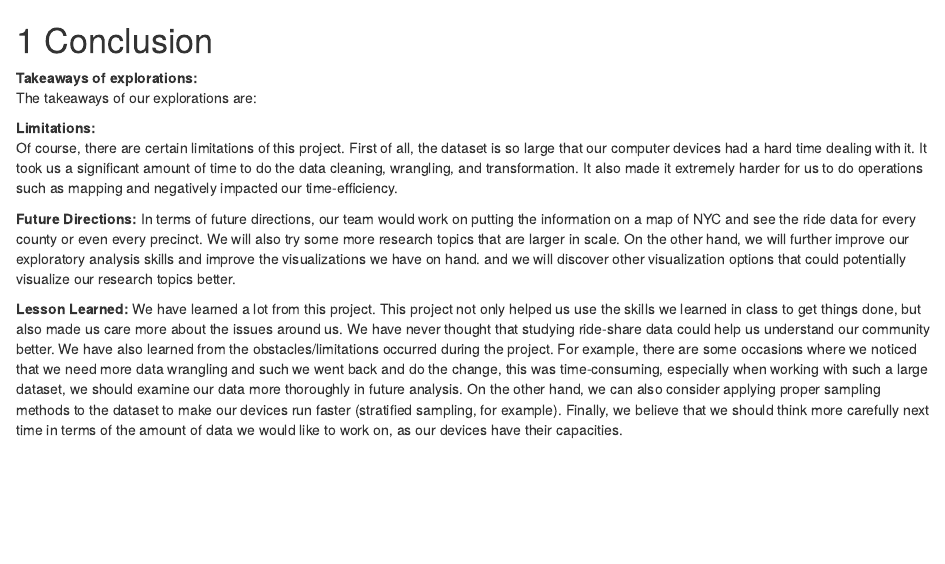
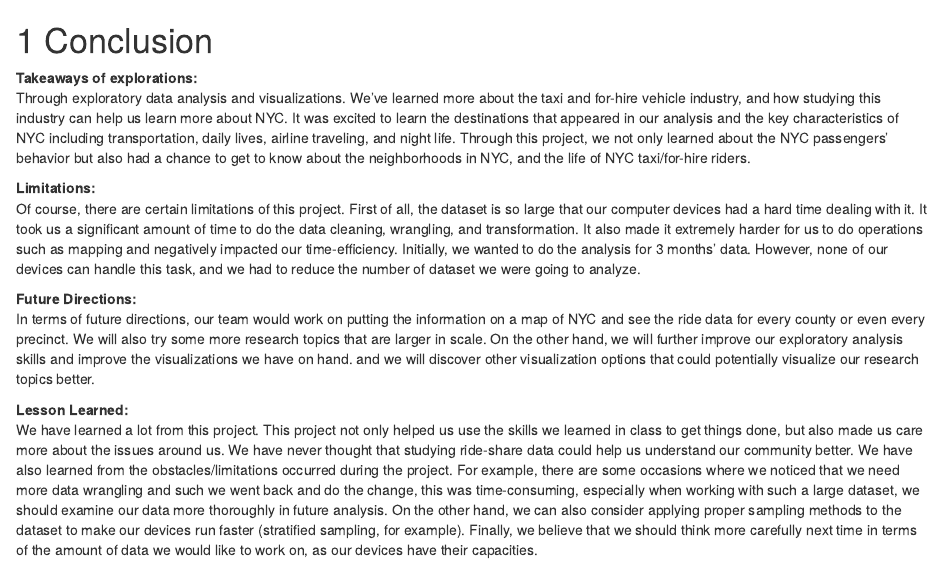
Before and after one commit to a844574798/PassengerBehaviorNYC, an R Markdown document (conclusion.Rmd): the page in a window 1100 px wide, from its top. Rendered offline with R 4.5, knitr and Pandoc, with nearby package versions; drawn as R Markdown's standard HTML page in place of the format the file asks for.

Commit message:
Done with conclusion.rmd, Interactive pending

```diff
--- a/conclusion.Rmd
+++ b/conclusion.Rmd
@@ -1,10 +1,10 @@
 # Conclusion
 
 **Takeaways of explorations:**
-The takeaways of our explorations are:
+Through exploratory data analysis and visualizations. We've learned more about the taxi and for-hire vehicle industry, and how studying this industry can help us learn more about NYC. It was excited to learn the destinations that appeared in our analysis and the key characteristics of NYC including transportation, daily lives, airline traveling, and night life. Through this project, we not only learned about the NYC passengers' behavior but also had a chance to get to know about the neighborhoods in NYC, and the life of NYC taxi/for-hire riders.
 
 **Limitations:**
-Of course, there are certain limitations of this project. First of all, the dataset is so large that our computer devices had a hard time dealing with it. It took us a significant amount of time to do the data cleaning, wrangling, and transformation. It also made it extremely harder for us to do operations such as mapping and negatively impacted our time-efficiency.
+Of course, there are certain limitations of this project. First of all, the dataset is so large that our computer devices had a hard time dealing with it. It took us a significant amount of time to do the data cleaning, wrangling, and transformation. It also made it extremely harder for us to do operations such as mapping and negatively impacted our time-efficiency. Initially, we wanted to do the analysis for 3 months' data. However, none of our devices can handle this task, and we had to reduce the number of dataset we were going to analyze.
 
 **Future Directions:**
 In terms of future directions, our team would work on putting the information on a map of NYC and see the ride data for every county or even every precinct. We will also try some more research topics that are larger in scale. On the other hand, we will further improve our exploratory analysis skills and improve the visualizations we have on hand. and we will discover other visualization options that could potentially visualize our research topics better.
```
Also changed, not shown: proposal.Rmd (+0 -1 lines), results.Rmd (+1 -0 lines), docs/search_index.json, 3 other files.
